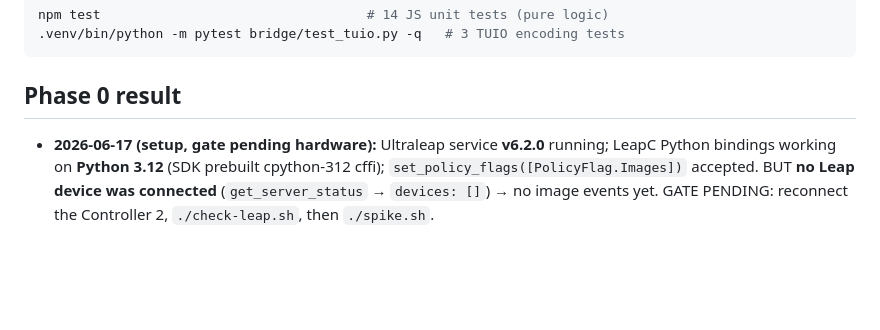
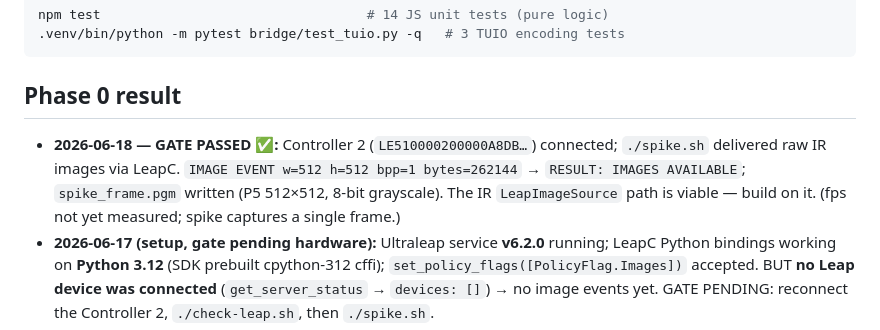
Before and after one commit to steppannws/videoplast, a Markdown page: videoplaster/README.md, the part around the change. GitHub-like rendering; blank space fills up the shorter version.

Commit message:
docs: record Phase 0 gate PASSED (IR 512x512 8-bit via LeapC)

```diff
--- a/videoplaster/README.md
+++ b/videoplaster/README.md
@@ -102,6 +102,10 @@ npm test                                  # 14 JS unit tests (pure logic)
 
 ## Phase 0 result
 
+- **2026-06-18 — GATE PASSED ✅:** Controller 2 (`LE510000200000A8DB…`) connected; `./spike.sh`
+  delivered raw IR images via LeapC. `IMAGE EVENT w=512 h=512 bpp=1 bytes=262144` → `RESULT: IMAGES
+  AVAILABLE`; `spike_frame.pgm` written (P5 512×512, 8-bit grayscale). The IR `LeapImageSource` path
+  is viable — build on it. (fps not yet measured; spike captures a single frame.)
 - **2026-06-17 (setup, gate pending hardware):** Ultraleap service **v6.2.0** running; LeapC Python
   bindings working on **Python 3.12** (SDK prebuilt cpython-312 cffi); `set_policy_flags([PolicyFlag.Images])`
   accepted. BUT **no Leap device was connected** (`get_server_status` → `devices: []`) → no image events
```
